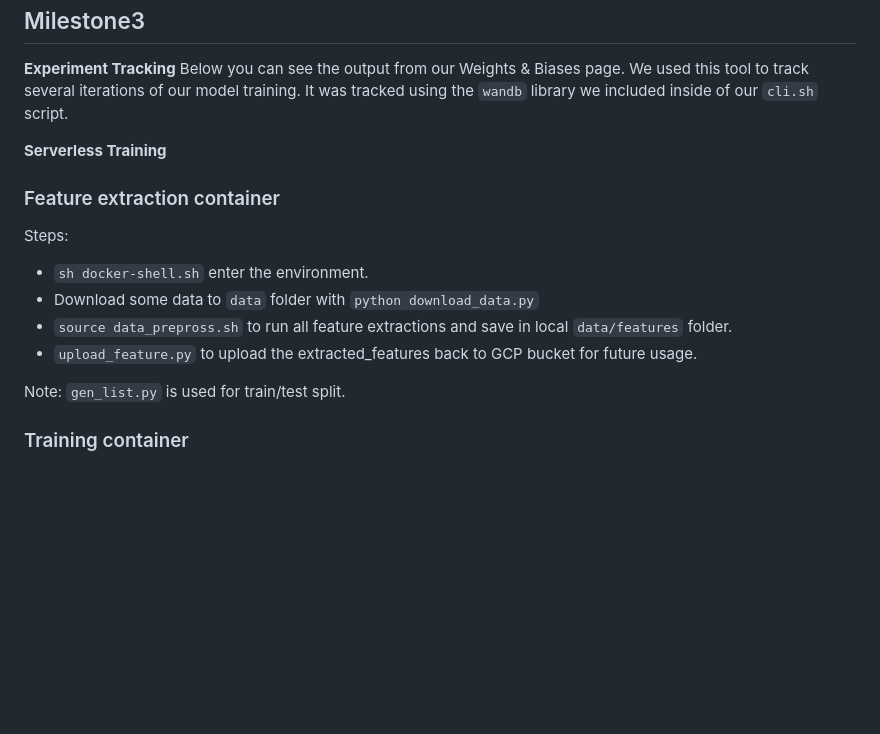
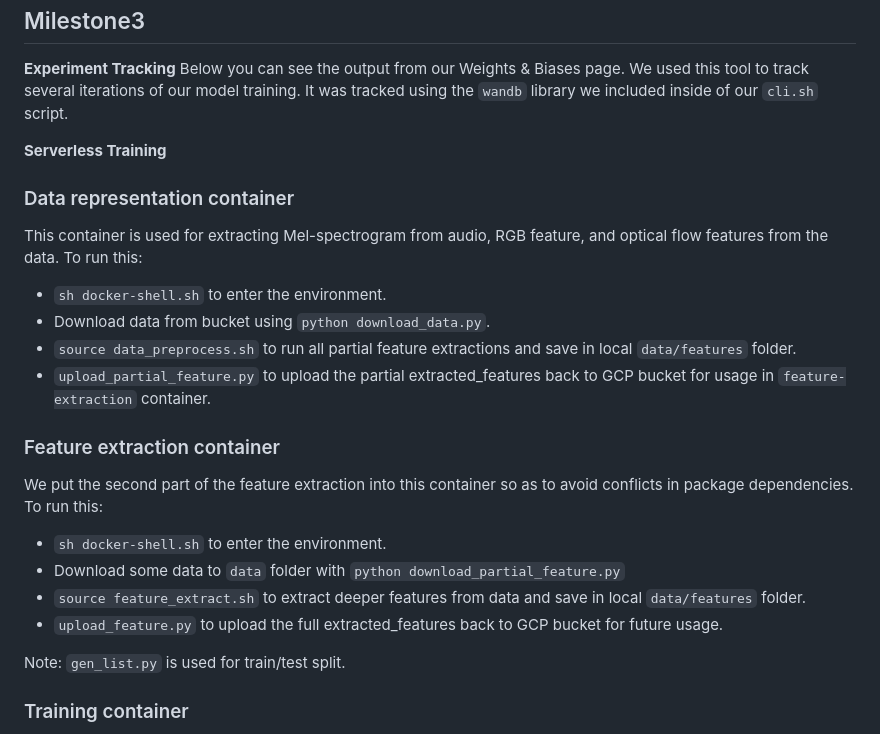
Before and after one commit to yuqinbailey/AC215_S2S, a Markdown page: README.md, the part around the change. Drawn GitHub-style; blank space fills up the shorter version.

```diff
--- a/README.md
+++ b/README.md
@@ -77,12 +77,21 @@ Below you can see the output from our Weights & Biases page. We used this tool t
 **Serverless Training**
 
 
+### Data representation container
+This container is used for extracting Mel-spectrogram from audio, RGB feature, and optical flow features from the data.
+To run this:
+* `sh docker-shell.sh` to enter the environment.
+* Download data from bucket using `python download_data.py`.
+* `source data_preprocess.sh` to run all partial feature extractions and save in local `data/features` folder.
+* `upload_partial_feature.py` to upload the partial extracted_features back to GCP bucket for usage in `feature-extraction` container.
+
 ### Feature extraction container
-Steps:
-* `sh docker-shell.sh` enter the environment.
-* Download some data to `data` folder with  `python download_data.py`
-* `source data_prepross.sh` to run all feature extractions and save in local `data/features` folder.
-* `upload_feature.py` to upload the extracted_features back to GCP bucket for future usage.
+We put the second part of the feature extraction into this container so as to avoid conflicts in package dependencies.
+To run this:
+* `sh docker-shell.sh` to enter the environment.
+* Download some data to `data` folder with  `python download_partial_feature.py`
+* `source feature_extract.sh` to extract deeper features from data and save in local `data/features` folder.
+* `upload_feature.py` to upload the full extracted_features back to GCP bucket for future usage.
 
 Note: `gen_list.py` is used for train/test split.
 
```
